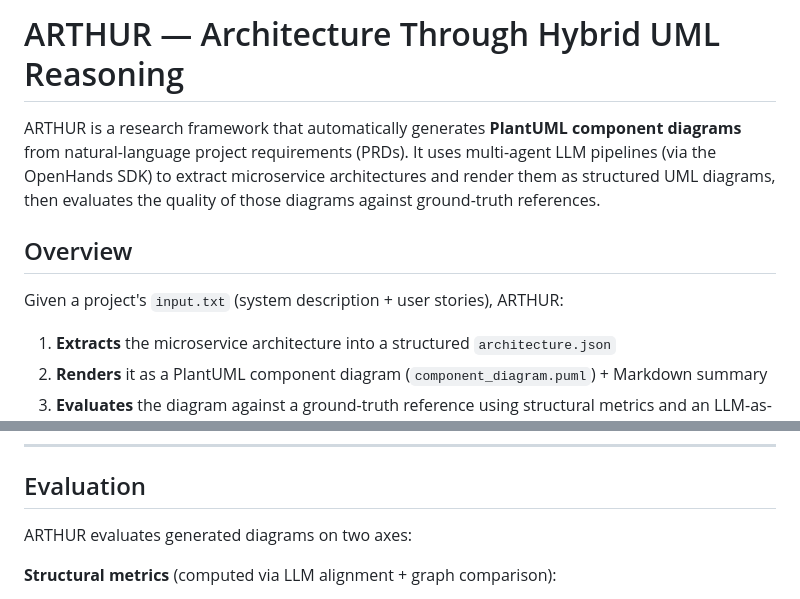
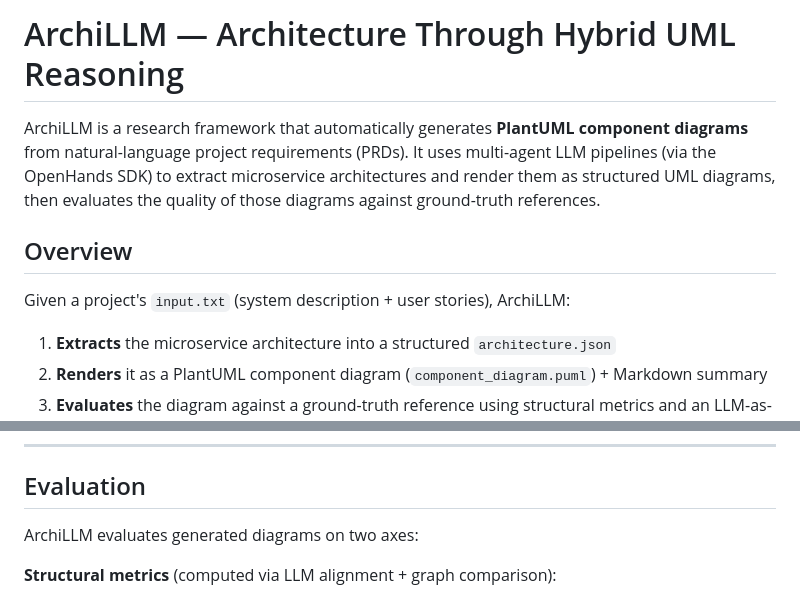
Before and after one commit to IlKaiser/ArchiLLM, a Markdown page: README.md, 2 parts joined by grey strips. Rendered like a GitHub page.

```diff
--- a/README.md
+++ b/README.md
@@ -1,10 +1,10 @@
-# ARTHUR — Architecture Through Hybrid UML Reasoning
+# ArchiLLM — Architecture Through Hybrid UML Reasoning
 
-ARTHUR is a research framework that automatically generates **PlantUML component diagrams** from natural-language project requirements (PRDs). It uses multi-agent LLM pipelines (via the OpenHands SDK) to extract microservice architectures and render them as structured UML diagrams, then evaluates the quality of those diagrams against ground-truth references.
+ArchiLLM is a research framework that automatically generates **PlantUML component diagrams** from natural-language project requirements (PRDs). It uses multi-agent LLM pipelines (via the OpenHands SDK) to extract microservice architectures and render them as structured UML diagrams, then evaluates the quality of those diagrams against ground-truth references.
 
 ## Overview
 
-Given a project's `input.txt` (system description + user stories), ARTHUR:
+Given a project's `input.txt` (system description + user stories), ArchiLLM:
 
 1. **Extracts** the microservice architecture into a structured `architecture.json`
 2. **Renders** it as a PlantUML component diagram (`component_diagram.puml`) + Markdown summary
@@ -241,7 +241,7 @@ Requires `ANTHROPIC_API_KEY` and optionally `GITHUB_TOKEN` (raises rate limit fr
 
 ## Evaluation
 
-ARTHUR evaluates generated diagrams on two axes:
+ArchiLLM evaluates generated diagrams on two axes:
 
 **Structural metrics** (computed via LLM alignment + graph comparison):
 - **Node F1** — precision/recall of matched microservice nodes
```
